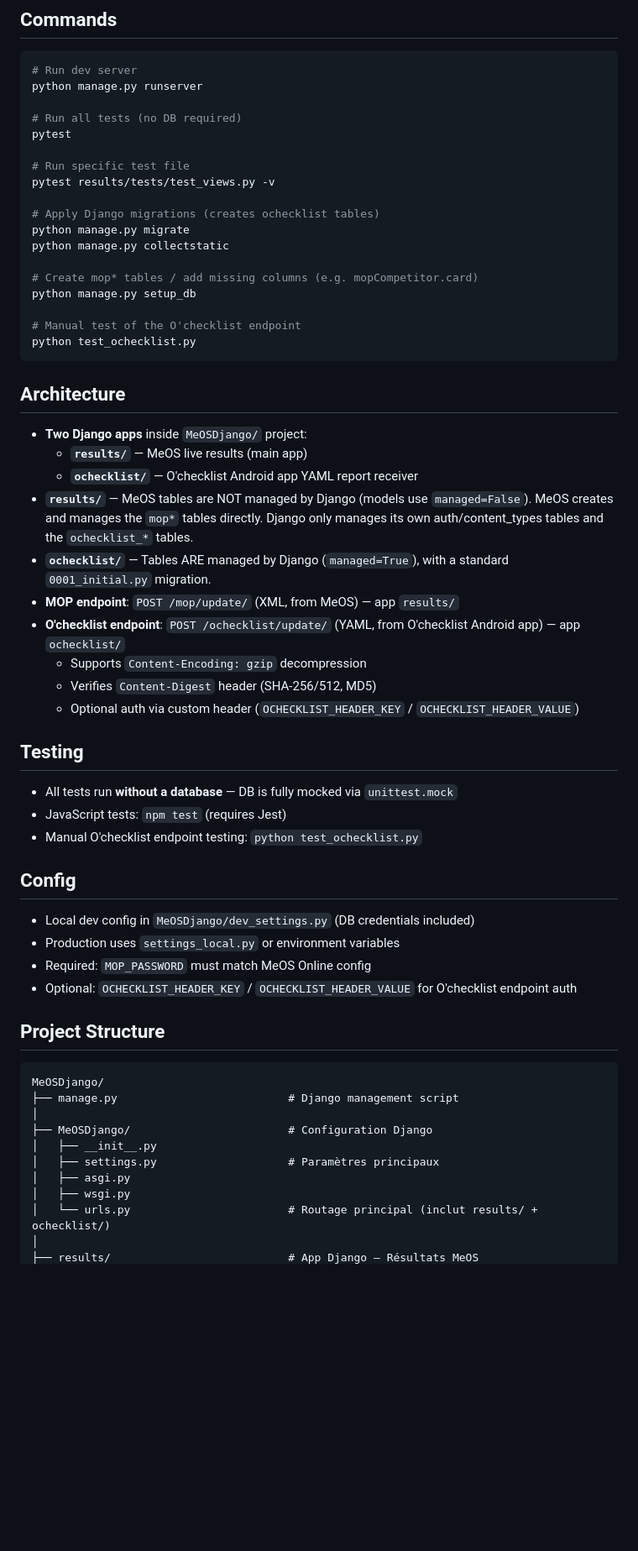
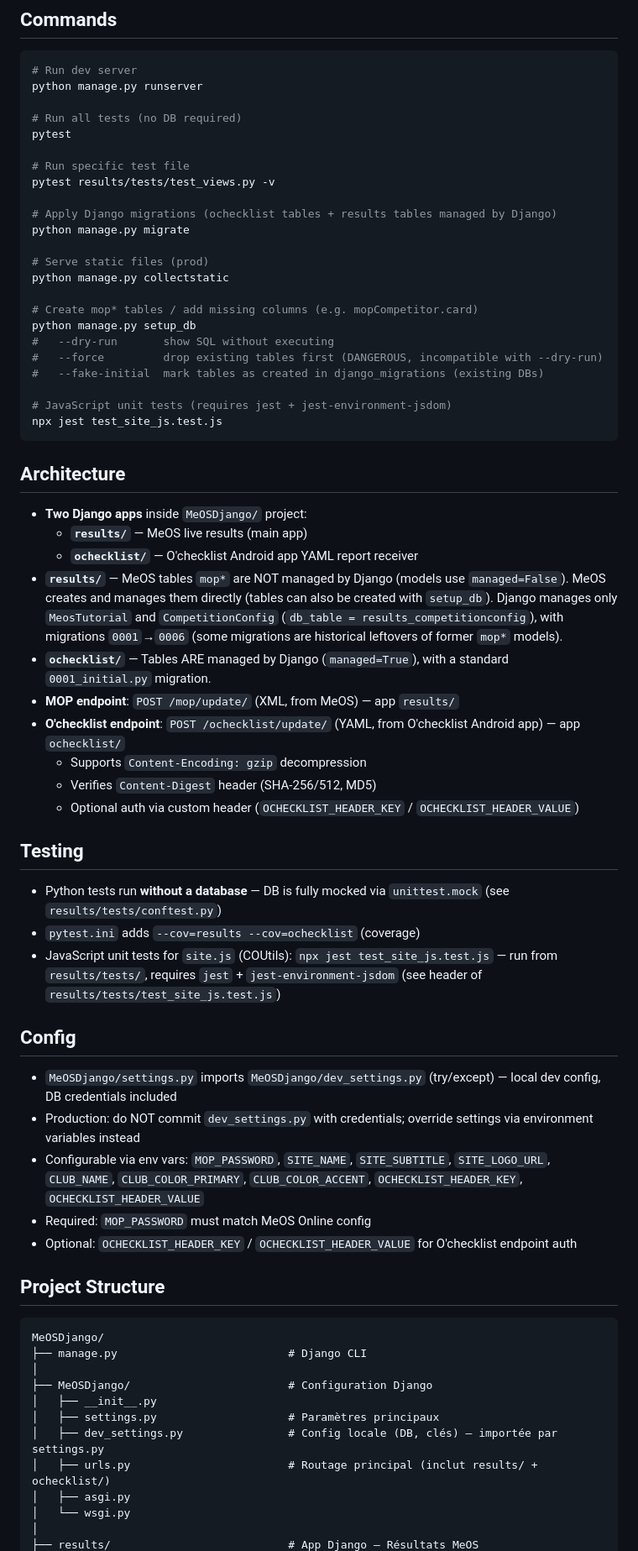
Before and after one commit to Jolatomme/MeOSDjango, a Markdown page: AGENTS.md, the part around one of its changes. Shown at 84% size. GitHub-like rendering; blank space fills up the shorter version.

Commit message:
AGENTS.md corrigé pour un meilleur guidage IA

````diff
--- a/AGENTS.md
+++ b/AGENTS.md
@@ -12,15 +12,20 @@ pytest
 # Run specific test file
 pytest results/tests/test_views.py -v
 
-# Apply Django migrations (creates ochecklist tables)
+# Apply Django migrations (ochecklist tables + results tables managed by Django)
 python manage.py migrate
+
+# Serve static files (prod)
 python manage.py collectstatic
 
 # Create mop* tables / add missing columns (e.g. mopCompetitor.card)
 python manage.py setup_db
+#   --dry-run       show SQL without executing
+#   --force         drop existing tables first (DANGEROUS, incompatible with --dry-run)
+#   --fake-initial  mark tables as created in django_migrations (existing DBs)
 
-# Manual test of the O'checklist endpoint
-python test_ochecklist.py
+# JavaScript unit tests (requires jest + jest-environment-jsdom)
+npx jest test_site_js.test.js
 ```
 
 ## Architecture
@@ -28,7 +33,7 @@ python test_ochecklist.py
 - **Two Django apps** inside `MeOSDjango/` project:
   - **`results/`** — MeOS live results (main app)
   - **`ochecklist/`** — O'checklist Android app YAML report receiver
-- **`results/`** — MeOS tables are NOT managed by Django (models use `managed=False`). MeOS creates and manages the `mop*` tables directly. Django only manages its own auth/content_types tables and the `ochecklist_*` tables.
+- **`results/`** — MeOS tables `mop*` are NOT managed by Django (models use `managed=False`). MeOS creates and manages them directly (tables can also be created with `setup_db`). Django manages only `MeosTutorial` and `CompetitionConfig` (`db_table = results_competitionconfig`), with migrations `0001`→`0006` (some migrations are historical leftovers of former `mop*` models).
 - **`ochecklist/`** — Tables ARE managed by Django (`managed=True`), with a standard `0001_initial.py` migration.
 - **MOP endpoint**: `POST /mop/update/` (XML, from MeOS) — app `results/`
 - **O'checklist endpoint**: `POST /ochecklist/update/` (YAML, from O'checklist Android app) — app `ochecklist/`
@@ -38,14 +43,15 @@ python test_ochecklist.py
 
 ## Testing
 
-- All tests run **without a database** — DB is fully mocked via `unittest.mock`
-- JavaScript tests: `npm test` (requires Jest)
-- Manual O'checklist endpoint testing: `python test_ochecklist.py`
+- Python tests run **without a database** — DB is fully mocked via `unittest.mock` (see `results/tests/conftest.py`)
+- `pytest.ini` adds `--cov=results --cov=ochecklist` (coverage)
+- JavaScript unit tests for `site.js` (COUtils): `npx jest test_site_js.test.js` — run from `results/tests/`, requires `jest` + `jest-environment-jsdom` (see header of `results/tests/test_site_js.test.js`)
 
 ## Config
 
-- Local dev config in `MeOSDjango/dev_settings.py` (DB credentials included)
-- Production uses `settings_local.py` or environment variables
+- `MeOSDjango/settings.py` imports `MeOSDjango/dev_settings.py` (try/except) — local dev config, DB credentials included
+- Production: do NOT commit `dev_settings.py` with credentials; override settings via environment variables instead
+- Configurable via env vars: `MOP_PASSWORD`, `SITE_NAME`, `SITE_SUBTITLE`, `SITE_LOGO_URL`, `CLUB_NAME`, `CLUB_COLOR_PRIMARY`, `CLUB_COLOR_ACCENT`, `OCHECKLIST_HEADER_KEY`, `OCHECKLIST_HEADER_VALUE`
 - Required: `MOP_PASSWORD` must match MeOS Online config
 - Optional: `OCHECKLIST_HEADER_KEY` / `OCHECKLIST_HEADER_VALUE` for O'checklist endpoint auth
 
@@ -53,13 +59,14 @@ python test_ochecklist.py
 
 ```
 MeOSDjango/
-├── manage.py                          # Django management script
+├── manage.py                          # Django CLI
 │
 ├── MeOSDjango/                        # Configuration Django
 │   ├── __init__.py
 │   ├── settings.py                    # Paramètres principaux
+│   ├── dev_settings.py                # Config locale (DB, clés) — importée par settings.py
+│   ├── urls.py                        # Routage principal (inclut results/ + ochecklist/)
 │   ├── asgi.py
-│   ├── wsgi.py
-│   └── urls.py                        # Routage principal (inclut results/ + ochecklist/)
+│   └── wsgi.py
 │
 ├── results/                           # App Django — Résultats MeOS
````
Also changed, not shown: other parts of AGENTS.md (+15 -8 lines).
